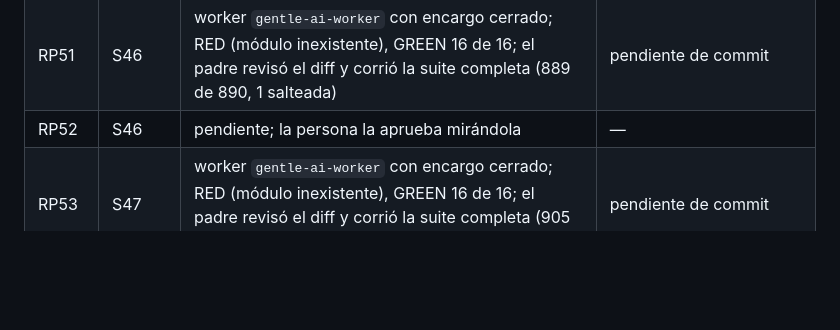
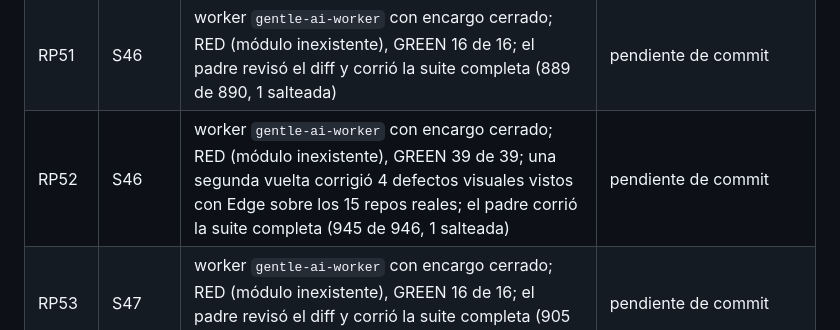
Before and after one commit to victorvelazquez/repo-panel, a Markdown page: odd/tasks/panel-sala.md, the part around the change. GitHub-like rendering; blank space fills up the shorter version.

```diff
--- a/odd/tasks/panel-sala.md
+++ b/odd/tasks/panel-sala.md
@@ -112,7 +112,7 @@ Las citas son textuales de la persona (ver `## Log`). No se resumen ni se agrega
 | RP49 | S44 | en línea (INSTALL, bloque tareas 1.3, EXAMPLES, requirements.json, checklist y prueba); RED primero (12 de 12); huella aceptada sin force por la subida de versión | pendiente de commit |
 | RP50 | S45 | worker `gentle-ai-worker` con encargo cerrado; RED 11 de 12; el padre revisó el diff y probó el chequeo contra los 15 repos reales | pendiente de commit |
 | RP51 | S46 | worker `gentle-ai-worker` con encargo cerrado; RED (módulo inexistente), GREEN 16 de 16; el padre revisó el diff y corrió la suite completa (889 de 890, 1 salteada) | pendiente de commit |
-| RP52 | S46 | pendiente; la persona la aprueba mirándola | — |
+| RP52 | S46 | worker `gentle-ai-worker` con encargo cerrado; RED (módulo inexistente), GREEN 39 de 39; una segunda vuelta corrigió 4 defectos visuales vistos con Edge sobre los 15 repos reales; el padre corrió la suite completa (945 de 946, 1 salteada) | pendiente de commit |
 | RP53 | S47 | worker `gentle-ai-worker` con encargo cerrado; RED (módulo inexistente), GREEN 16 de 16; el padre revisó el diff y corrió la suite completa (905 de 906, 1 salteada) | pendiente de commit |
 | RP54 | S48 | pendiente | — |
 | RP55 | S49 | pendiente; verificación independiente | — |
```
Also changed, not shown: README.md (+4 -0 lines), docs/ROADMAP.md (+3 -3 lines).
